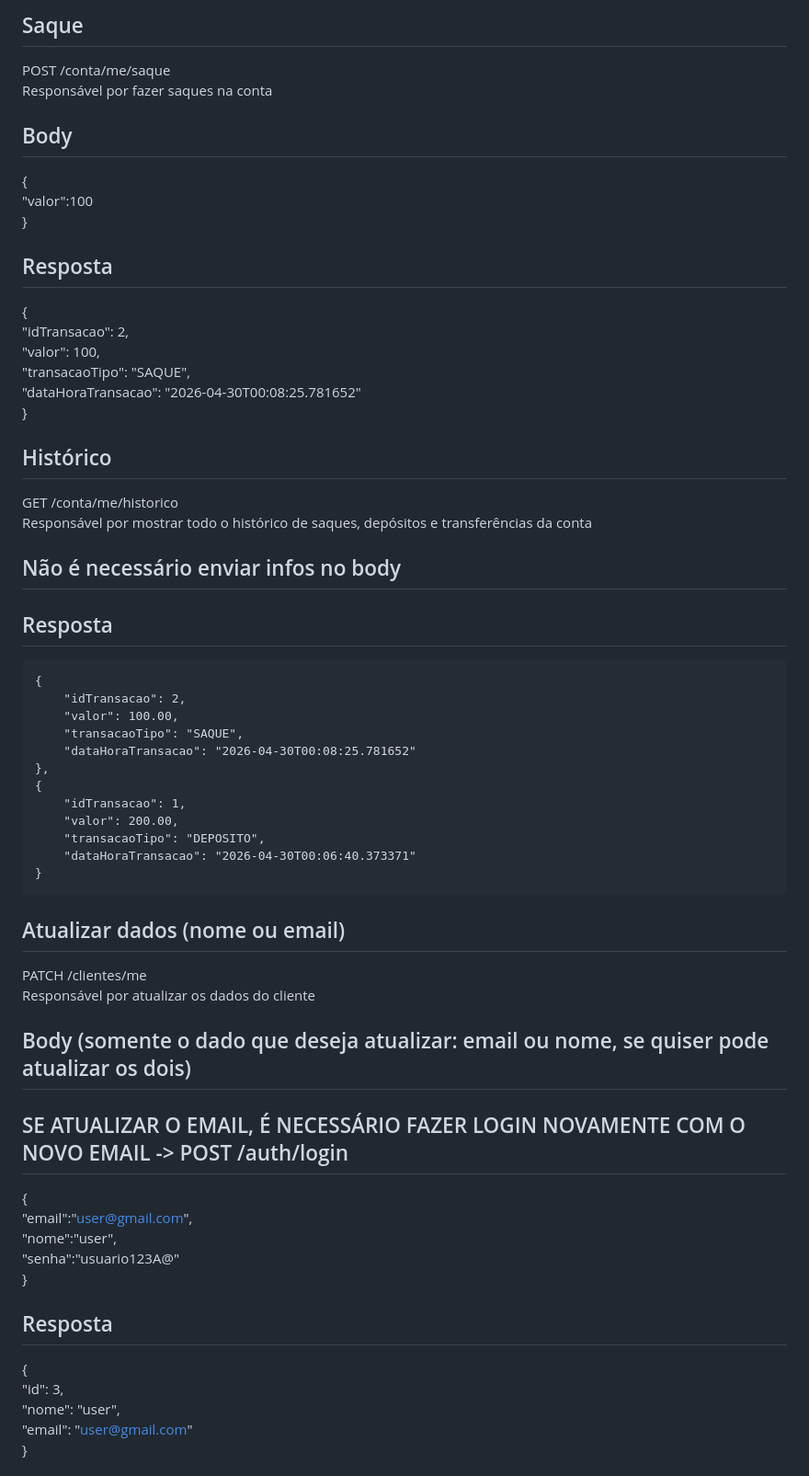
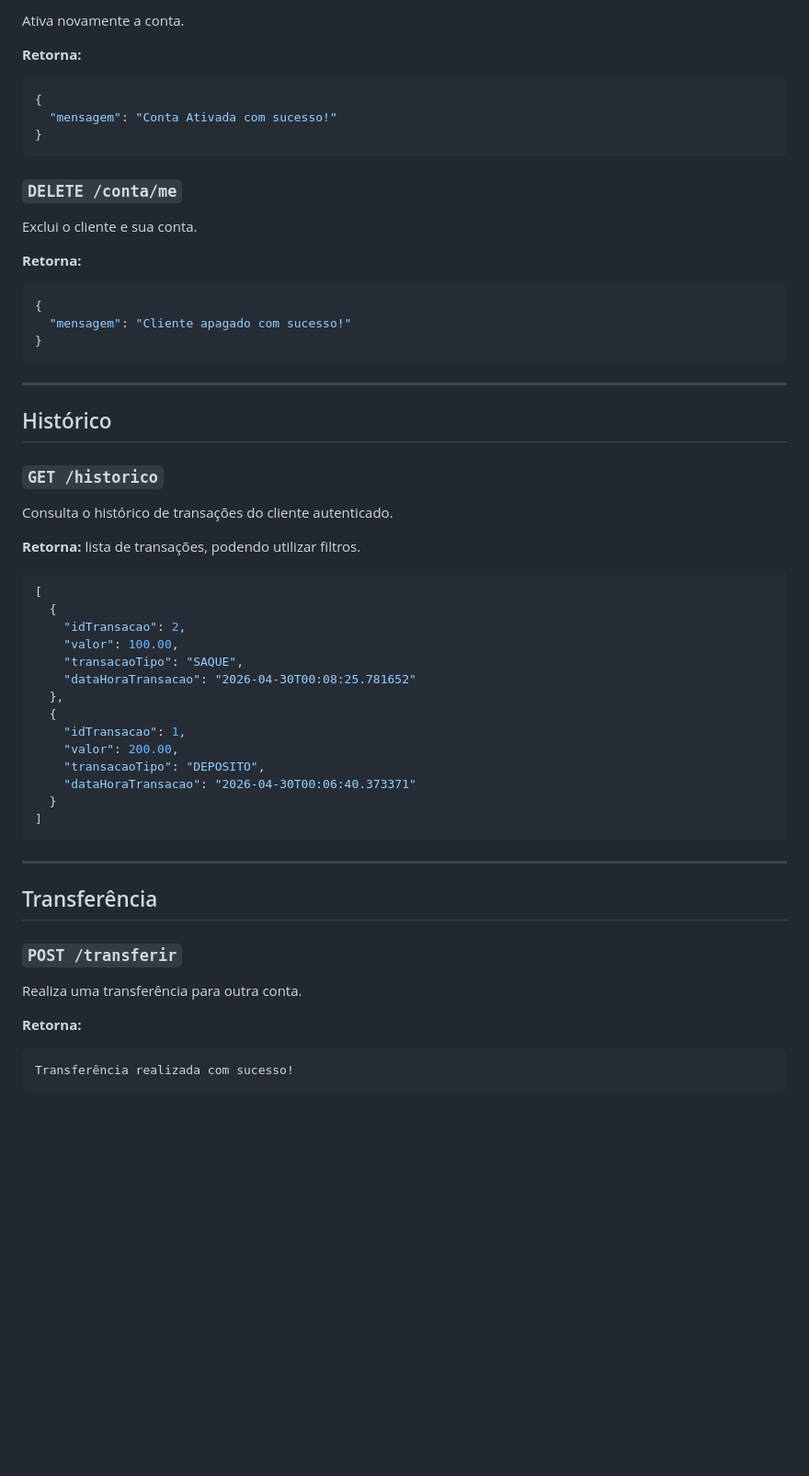
Before and after one commit to adailtonps/miniSistemaBancario, a Markdown page: backend/sistemaBancario/README.md, the part around one of its changes. Shown at 92% size. Rendered like a GitHub page; blank space fills up the shorter version.

````diff
--- a/backend/sistemaBancario/README.md
+++ b/backend/sistemaBancario/README.md
@@ -78,55 +184,64 @@ Responsável por fazer depósitos na conta
 
-## Saque
-POST /conta/me/saque
-Responsável por fazer saques na conta
-## Body
+Ativa novamente a conta.
+
+**Retorna:**
+
+```json
 {
-  "valor":100
+  "mensagem": "Conta Ativada com sucesso!"
 }
-## Resposta
+```
+
+### `DELETE /conta/me`
+
+Exclui o cliente e sua conta.
+
+**Retorna:**
+
+```json
 {
+  "mensagem": "Cliente apagado com sucesso!"
+}
+```
+
+---
+
+## Histórico
+
+### `GET /historico`
+
+Consulta o histórico de transações do cliente autenticado.
+
+**Retorna:** lista de transações, podendo utilizar filtros.
+
+```json
+[
+  {
     "idTransacao": 2,
-    "valor": 100,
+    "valor": 100.00,
     "transacaoTipo": "SAQUE",
     "dataHoraTransacao": "2026-04-30T00:08:25.781652"
-}
+  },
+  {
+    "idTransacao": 1,
+    "valor": 200.00,
+    "transacaoTipo": "DEPOSITO",
+    "dataHoraTransacao": "2026-04-30T00:06:40.373371"
+  }
+]
+```
 
+---
 
-## Histórico
-GET /conta/me/historico
-Responsável por mostrar todo o histórico de saques, depósitos e transferências da conta
-## Não é necessário enviar infos no body
-## Resposta
-    {
-        "idTransacao": 2,
-        "valor": 100.00,
-        "transacaoTipo": "SAQUE",
-        "dataHoraTransacao": "2026-04-30T00:08:25.781652"
-    },
-    {
-        "idTransacao": 1,
-        "valor": 200.00,
-        "transacaoTipo": "DEPOSITO",
-        "dataHoraTransacao": "2026-04-30T00:06:40.373371"
-    }
+## Transferência
 
+### `POST /transferir`
 
+Realiza uma transferência para outra conta.
 
-## Atualizar dados (nome ou email)
-PATCH /clientes/me
-Responsável por atualizar os dados do cliente
-## Body (somente o dado que deseja atualizar: email ou nome, se quiser pode atualizar os dois)
-## SE ATUALIZAR O EMAIL, É NECESSÁRIO FAZER LOGIN NOVAMENTE COM O NOVO EMAIL ->  POST /auth/login
-{
-    "email":"user@gmail.com",
-    "nome":"user",
-    "senha":"usuario123A@"
-}
-## Resposta
-{
-    "id": 3,
-    "nome": "user",
-    "email": "user@gmail.com"
-}
+**Retorna:**
 
+```text
+Transferência realizada com sucesso!
+```
 
````
Also changed, not shown: other parts of backend/sistemaBancario/README.md (+175 -103 lines).
